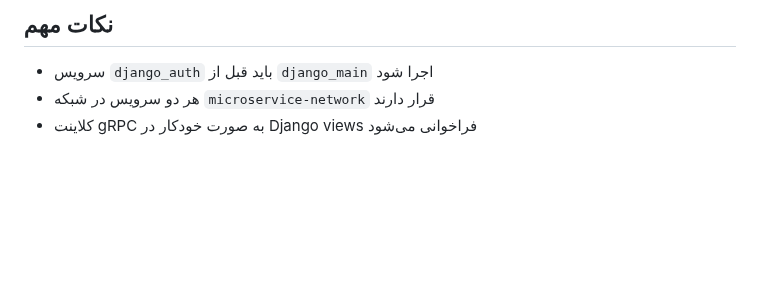
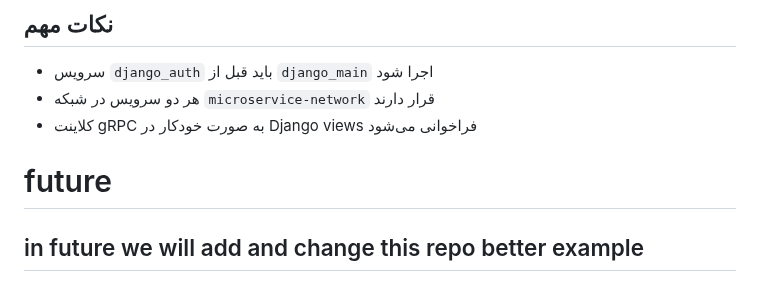
Before and after one commit to amirhosein2004/Microservices-example, a Markdown page: README.md, the part around the change. GitHub-like rendering; blank space fills up the shorter version.

```diff
--- a/README.md
+++ b/README.md
@@ -75,3 +75,6 @@ docker-compose up
 - سرویس `django_auth` باید قبل از `django_main` اجرا شود
 - هر دو سرویس در شبکه `microservice-network` قرار دارند
 - کلاینت gRPC به صورت خودکار در Django views فراخوانی می‌شود
+
+# future
+## in future we will add and change this repo better example
```
